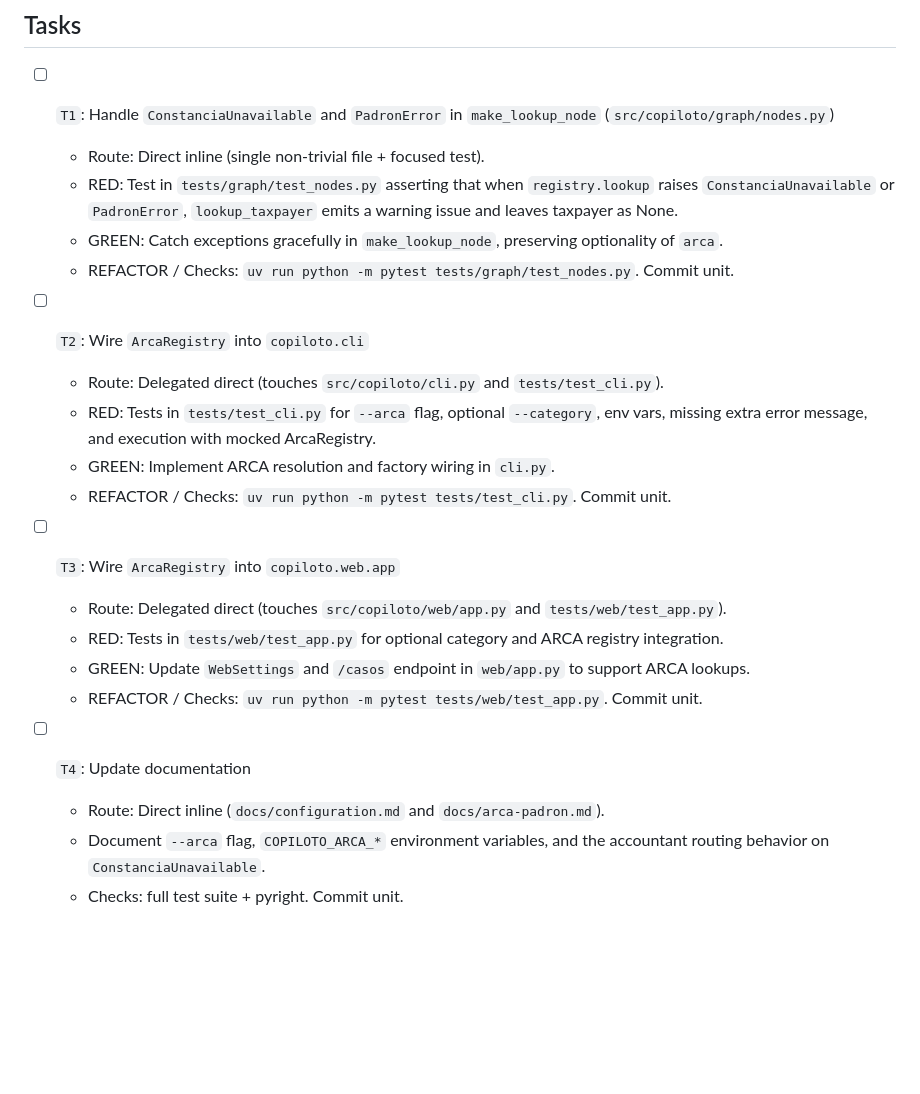
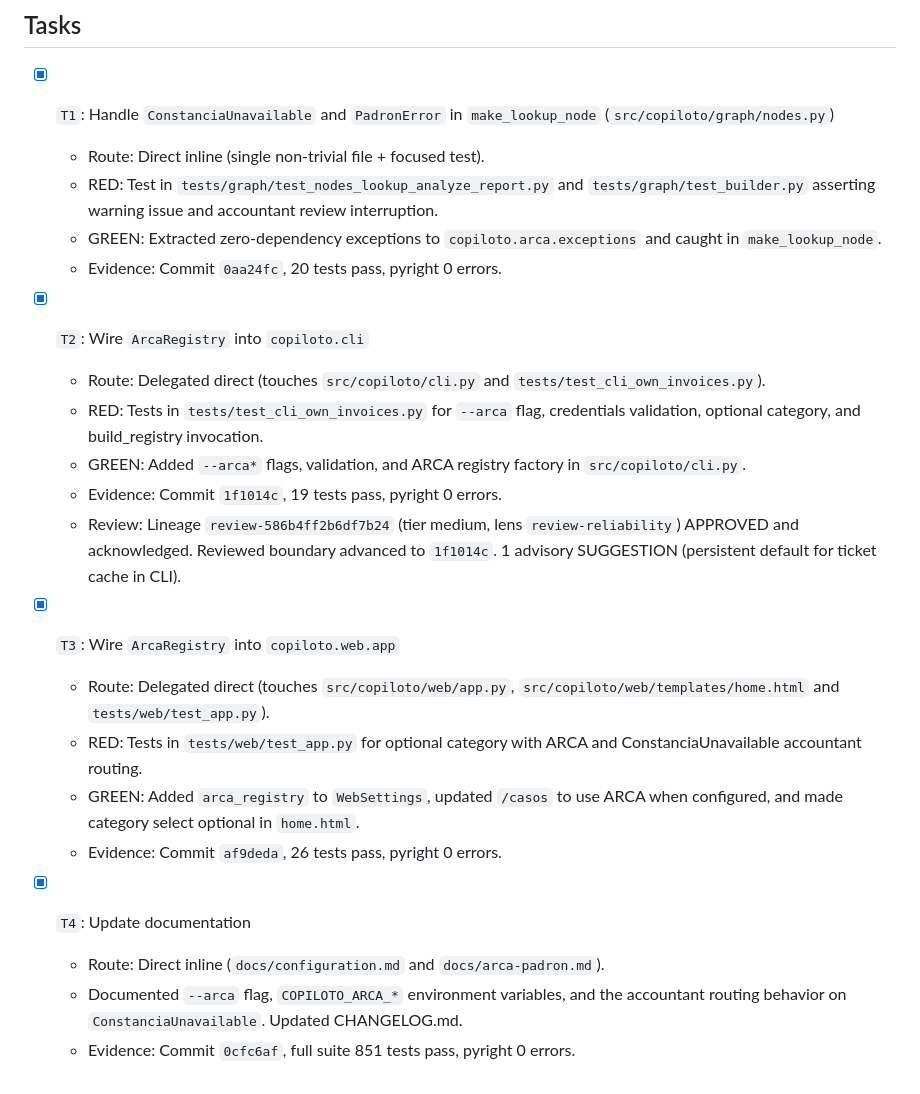
Before and after one commit to leonardoprimero/copiloto-monotributo, a Markdown page: odd/tasks/arca-integration.md, the part around the change. Rendered like a GitHub page; blank space fills up the shorter version.

Commit message:
chore(tasks): complete all arca integration tasks

```diff
--- a/odd/tasks/arca-integration.md
+++ b/odd/tasks/arca-integration.md
@@ -19,25 +19,26 @@ The project already implements a complete, live-verified ARCA client (`copiloto.
 
 ## Tasks
 
-- [ ] `T1`: Handle `ConstanciaUnavailable` and `PadronError` in `make_lookup_node` (`src/copiloto/graph/nodes.py`)
+- [x] `T1`: Handle `ConstanciaUnavailable` and `PadronError` in `make_lookup_node` (`src/copiloto/graph/nodes.py`)
   - Route: Direct inline (single non-trivial file + focused test).
-  - RED: Test in `tests/graph/test_nodes.py` asserting that when `registry.lookup` raises `ConstanciaUnavailable` or `PadronError`, `lookup_taxpayer` emits a warning issue and leaves taxpayer as None.
-  - GREEN: Catch exceptions gracefully in `make_lookup_node`, preserving optionality of `arca`.
-  - REFACTOR / Checks: `uv run python -m pytest tests/graph/test_nodes.py`. Commit unit.
+  - RED: Test in `tests/graph/test_nodes_lookup_analyze_report.py` and `tests/graph/test_builder.py` asserting warning issue and accountant review interruption.
+  - GREEN: Extracted zero-dependency exceptions to `copiloto.arca.exceptions` and caught in `make_lookup_node`.
+  - Evidence: Commit `0aa24fc`, 20 tests pass, pyright 0 errors.
 
-- [ ] `T2`: Wire `ArcaRegistry` into `copiloto.cli`
-  - Route: Delegated direct (touches `src/copiloto/cli.py` and `tests/test_cli.py`).
-  - RED: Tests in `tests/test_cli.py` for `--arca` flag, optional `--category`, env vars, missing extra error message, and execution with mocked ArcaRegistry.
-  - GREEN: Implement ARCA resolution and factory wiring in `cli.py`.
-  - REFACTOR / Checks: `uv run python -m pytest tests/test_cli.py`. Commit unit.
+- [x] `T2`: Wire `ArcaRegistry` into `copiloto.cli`
+  - Route: Delegated direct (touches `src/copiloto/cli.py` and `tests/test_cli_own_invoices.py`).
+  - RED: Tests in `tests/test_cli_own_invoices.py` for `--arca` flag, credentials validation, optional category, and build_registry invocation.
+  - GREEN: Added `--arca*` flags, validation, and ARCA registry factory in `src/copiloto/cli.py`.
+  - Evidence: Commit `1f1014c`, 19 tests pass, pyright 0 errors.
+  - Review: Lineage `review-586b4ff2b6df7b24` (tier medium, lens `review-reliability`) APPROVED and acknowledged. Reviewed boundary advanced to `1f1014c`. 1 advisory SUGGESTION (persistent default for ticket cache in CLI).
 
-- [ ] `T3`: Wire `ArcaRegistry` into `copiloto.web.app`
-  - Route: Delegated direct (touches `src/copiloto/web/app.py` and `tests/web/test_app.py`).
-  - RED: Tests in `tests/web/test_app.py` for optional category and ARCA registry integration.
-  - GREEN: Update `WebSettings` and `/casos` endpoint in `web/app.py` to support ARCA lookups.
-  - REFACTOR / Checks: `uv run python -m pytest tests/web/test_app.py`. Commit unit.
+- [x] `T3`: Wire `ArcaRegistry` into `copiloto.web.app`
+  - Route: Delegated direct (touches `src/copiloto/web/app.py`, `src/copiloto/web/templates/home.html` and `tests/web/test_app.py`).
+  - RED: Tests in `tests/web/test_app.py` for optional category with ARCA and ConstanciaUnavailable accountant routing.
+  - GREEN: Added `arca_registry` to `WebSettings`, updated `/casos` to use ARCA when configured, and made category select optional in `home.html`.
+  - Evidence: Commit `af9deda`, 26 tests pass, pyright 0 errors.
 
-- [ ] `T4`: Update documentation
+- [x] `T4`: Update documentation
   - Route: Direct inline (`docs/configuration.md` and `docs/arca-padron.md`).
-  - Document `--arca` flag, `COPILOTO_ARCA_*` environment variables, and the accountant routing behavior on `ConstanciaUnavailable`.
-  - Checks: full test suite + pyright. Commit unit.
+  - Documented `--arca` flag, `COPILOTO_ARCA_*` environment variables, and the accountant routing behavior on `ConstanciaUnavailable`. Updated CHANGELOG.md.
+  - Evidence: Commit `0cfc6af`, full suite 851 tests pass, pyright 0 errors.
```
